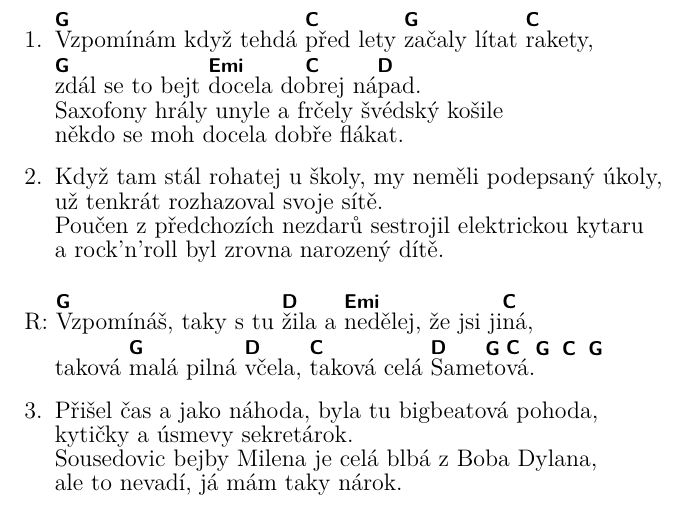
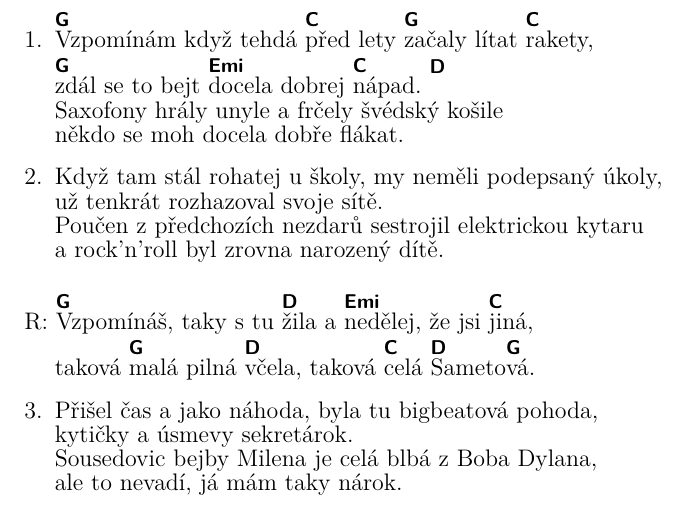
Before and after one commit to kobylky/savlozuby_zpevnik1, a LaTeX document (savlozuby_zpevnik1.tex, which reads pisne/sametova.tex): part of page 86 of 120, cut so that both start at the same text. Compiled offline with pdfLaTeX.

Commit message:
Chords of Sametova song were slightly corrected.

```diff
--- a/pisne/sametova.tex
+++ b/pisne/sametova.tex
@@ -3,7 +3,7 @@
 \beginverse
 \chordson
 \[G]Vzpomínám když tehdá \[C]před lety \[G]začaly lítat \[C]rakety,
-\[G]zdál se to bejt \[Emi]docela do\[C]brej ná\[D]pad.
+\[G]zdál se to bejt \[Emi]docela dobrej \[C]nápad. \[D]
 \chordsoff
 Saxofony hrály unyle a frčely švédský košile
 někdo se moh docela dobře flákat.
@@ -19,8 +19,8 @@ a rock'n'roll byl zrovna narozený dítě.
 
 \beginrefrain
 \chordson
-\[G]Vzpomínáš, taky s tu \[D]žila a \[Emi]nedělej, že jsi ji\[C]ná,
-taková \[G]malá pilná \[D]včela, \[C]taková celá \[D]Same\[G]to\[C]vá.\[G] \[C] \[G]
+\[G]Vzpomínáš, taky s tu \[D]žila a \[Emi]nedělej, že jsi \[C]jiná,
+taková \[G]malá pilná \[D]včela, taková \[C]celá \[D]Sameto\[G]vá.
 \endrefrain
 
 \beginverse
```
Also changed, not shown: CHANGELOG.en-US.md (+9 -0 lines), CHANGELOG.md.
